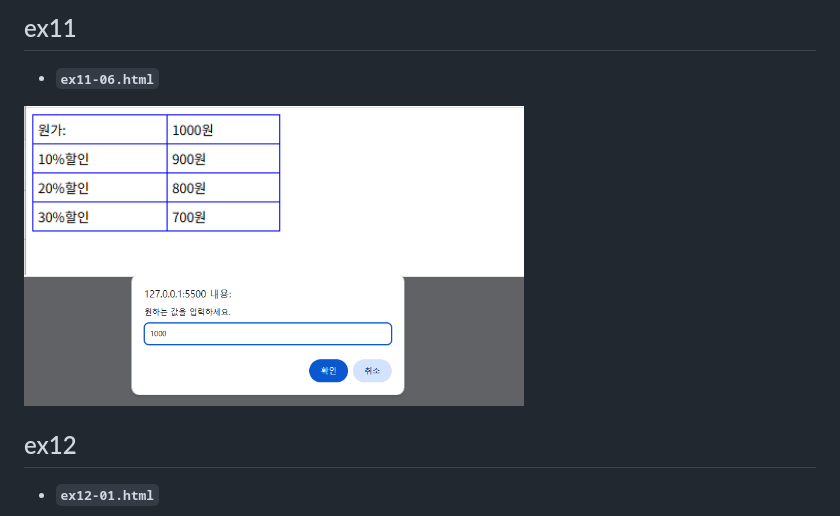
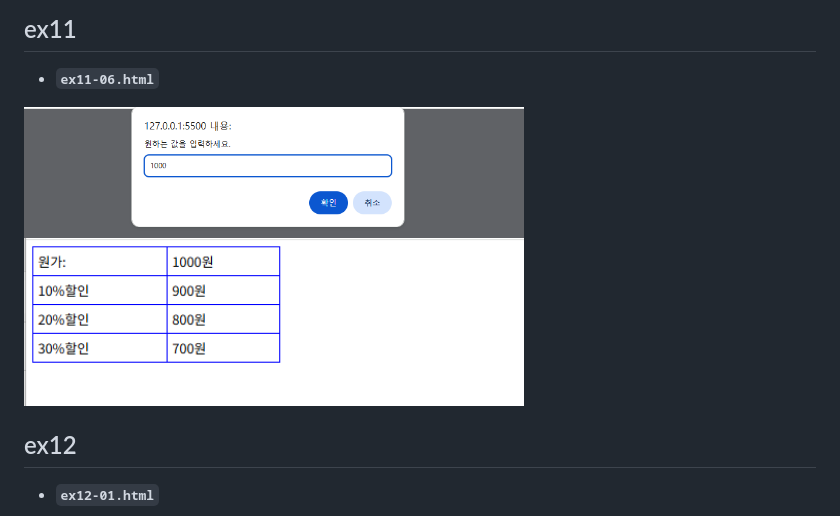
Before and after one commit to 0xxhyemi/HTML, a Markdown page: README.md, the part around one of its changes. GitHub-like rendering.

```diff
--- a/README.md
+++ b/README.md
@@ -107,9 +107,9 @@
 ## ex11
 
 - **`ex11-06.html`**
+<img src="./image/ex11-06(1).png" width="500">
+
 <img src="./image/ex11-06.png" width="500">
-
-<img src="./image/ex11-06(1).png" width="500">
 <br>
 
 ## ex12
```
Also changed, not shown: other parts of README.md (+1 -1 lines).
